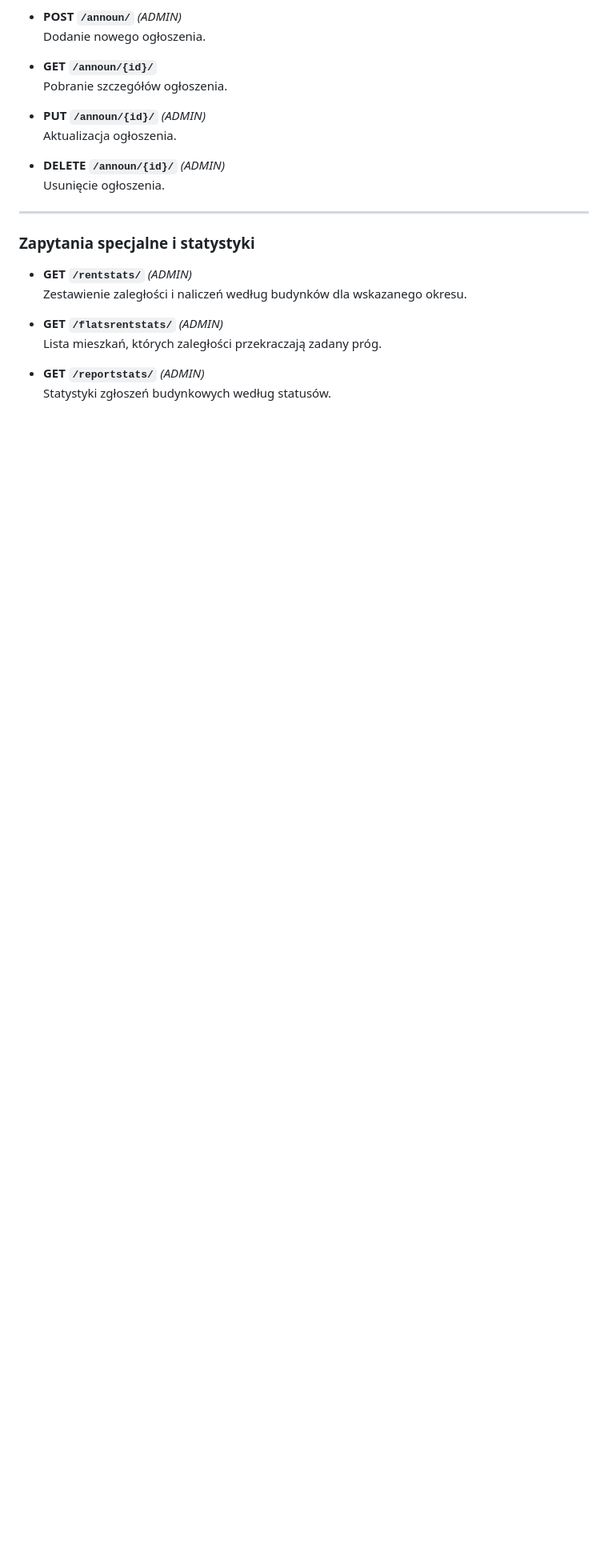
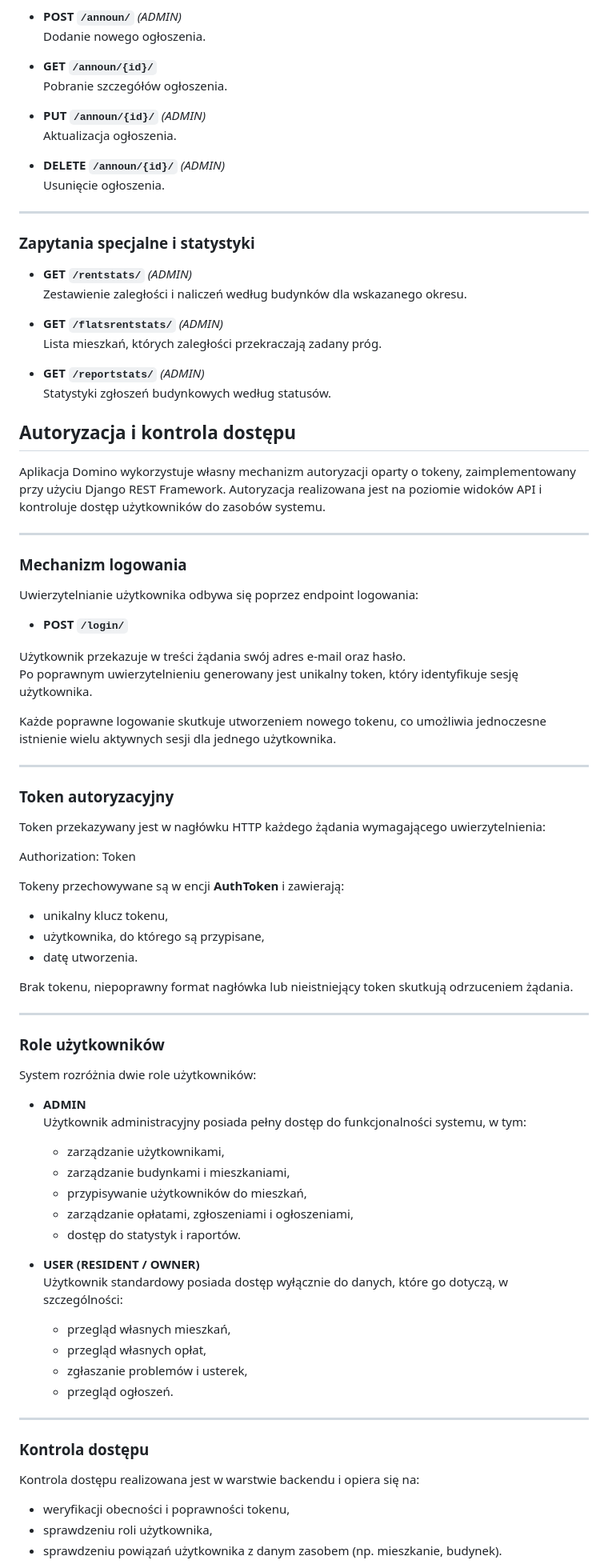
Before and after one commit to TainCurt/Projek-Bazy-Danych, a Markdown page: README.md, the part around the change printed below. Shown: that part at 80% size. Rendered like a GitHub page; blank space fills up the shorter version.

Commit message:
Update README with authorization and set up details

```diff
--- a/README.md
+++ b/README.md
@@ -310,3 +310,66 @@ Backend aplikacji Domino udostępnia zestaw endpointów umożliwiających realiz
 
 - **GET `/reportstats/`** *(ADMIN)*
   Statystyki zgłoszeń budynkowych według statusów.
+
+## Autoryzacja i kontrola dostępu
+
+Aplikacja Domino wykorzystuje własny mechanizm autoryzacji oparty o tokeny, zaimplementowany przy użyciu Django REST Framework. Autoryzacja realizowana jest na poziomie widoków API i kontroluje dostęp użytkowników do zasobów systemu.
+
+---
+
+### Mechanizm logowania
+
+Uwierzytelnianie użytkownika odbywa się poprzez endpoint logowania:
+
+- **POST `/login/`**
+
+Użytkownik przekazuje w treści żądania swój adres e-mail oraz hasło.
+Po poprawnym uwierzytelnieniu generowany jest unikalny token, który identyfikuje sesję użytkownika.
+
+Każde poprawne logowanie skutkuje utworzeniem nowego tokenu, co umożliwia jednoczesne istnienie wielu aktywnych sesji dla jednego użytkownika.
+
+---
+
+### Token autoryzacyjny
+
+Token przekazywany jest w nagłówku HTTP każdego żądania wymagającego uwierzytelnienia:
+
+Authorization: Token <TOKEN>
+
+Tokeny przechowywane są w encji **AuthToken** i zawierają:
+- unikalny klucz tokenu,
+- użytkownika, do którego są przypisane,
+- datę utworzenia.
+
+Brak tokenu, niepoprawny format nagłówka lub nieistniejący token skutkują odrzuceniem żądania.
+
+---
+
+### Role użytkowników
+
+System rozróżnia dwie role użytkowników:
+
+- **ADMIN**
+  Użytkownik administracyjny posiada pełny dostęp do funkcjonalności systemu, w tym:
+  - zarządzanie użytkownikami,
+  - zarządzanie budynkami i mieszkaniami,
+  - przypisywanie użytkowników do mieszkań,
+  - zarządzanie opłatami, zgłoszeniami i ogłoszeniami,
+  - dostęp do statystyk i raportów.
+
+- **USER (RESIDENT / OWNER)**
+  Użytkownik standardowy posiada dostęp wyłącznie do danych, które go dotyczą, w szczególności:
+  - przegląd własnych mieszkań,
+  - przegląd własnych opłat,
+  - zgłaszanie problemów i usterek,
+  - przegląd ogłoszeń.
+
+---
+
+### Kontrola dostępu
+
+Kontrola dostępu realizowana jest w warstwie backendu i opiera się na:
+- weryfikacji obecności i poprawności tokenu,
+- sprawdzeniu roli użytkownika,
+- sprawdzeniu powiązań użytkownika z danym zasobem (np. mieszkanie, budynek).
+
```
Also changed, not shown: other parts of README.md (+116 -0 lines).
